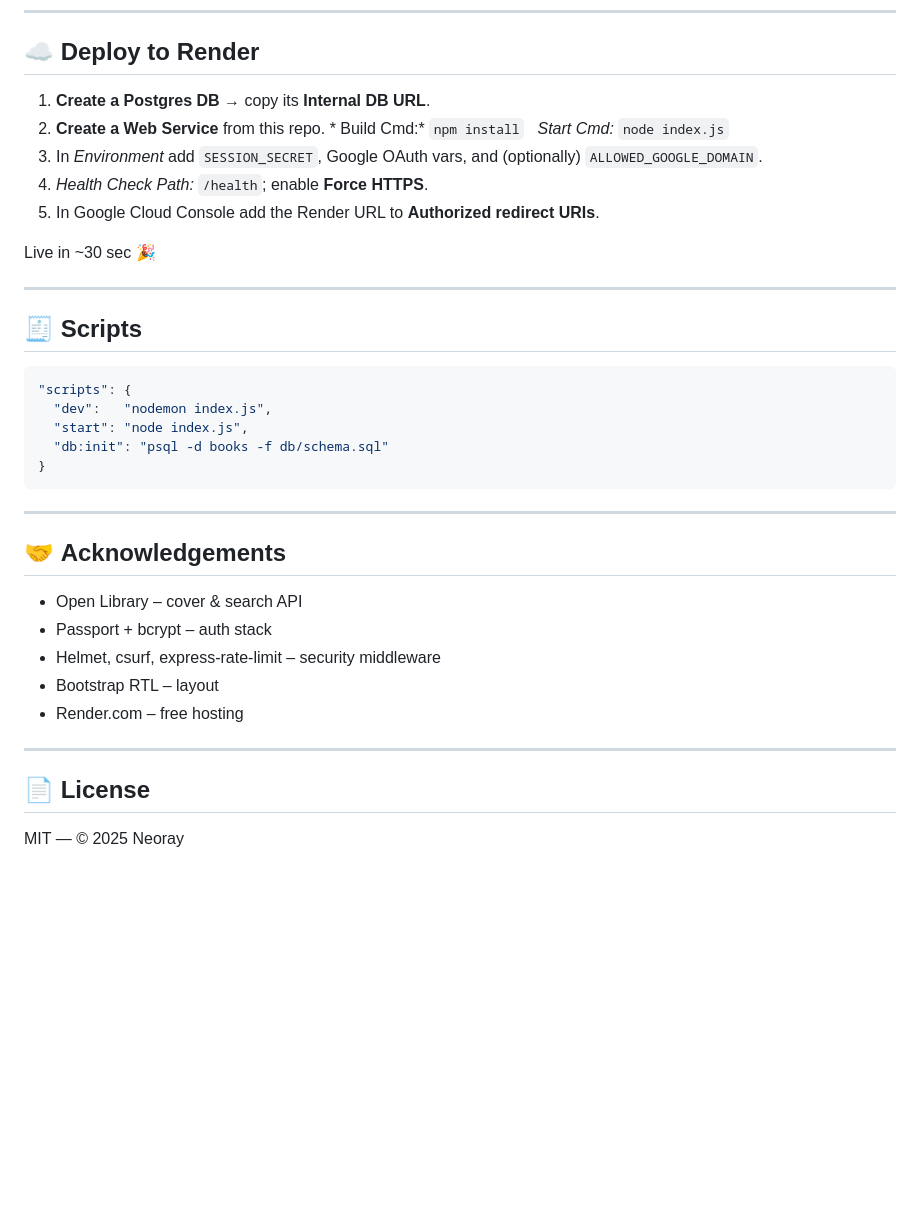
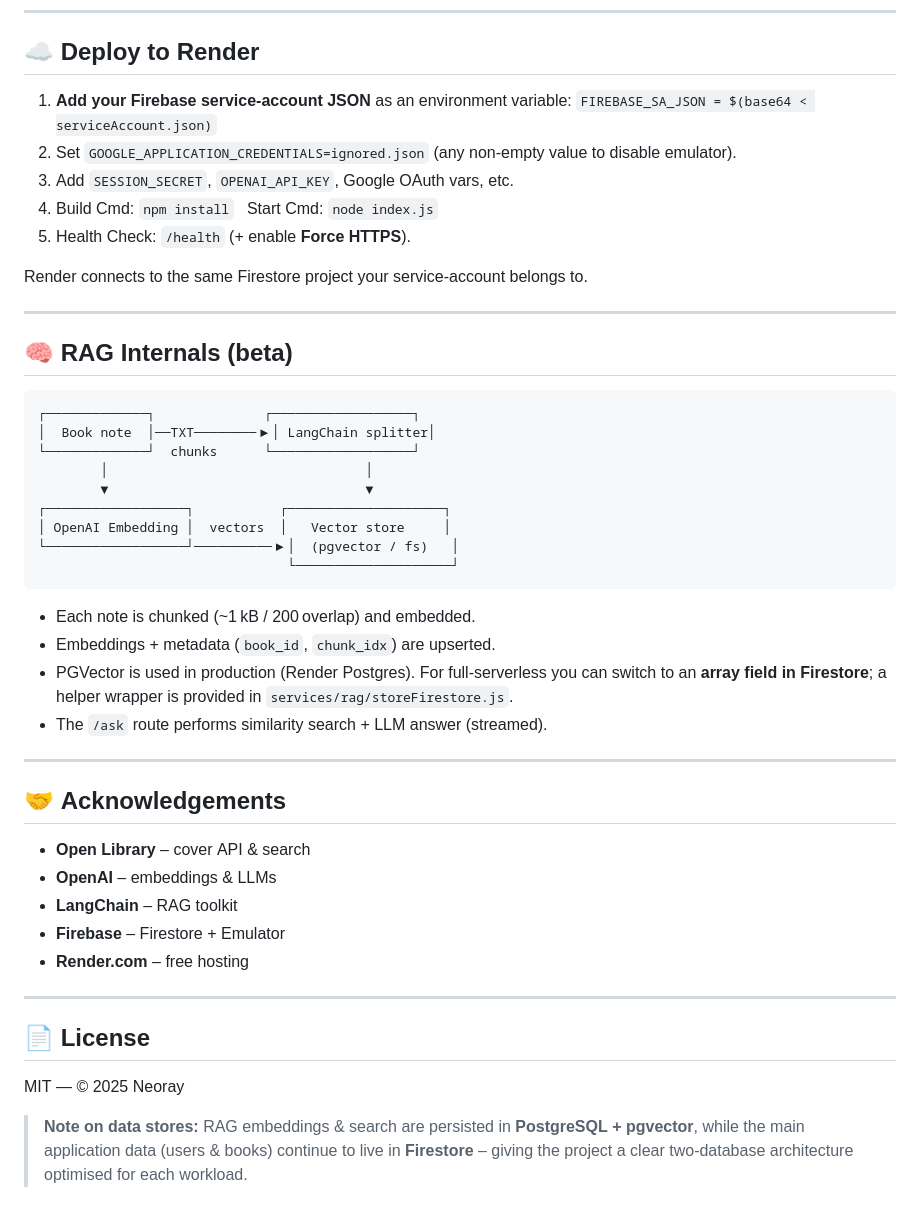
Before and after one commit to neo050/Book-Notes, a Markdown page: README.md, the part around one of its changes. GitHub-like rendering; blank space fills up the shorter version.

````diff
--- a/README.md
+++ b/README.md
@@ -139,39 +103,50 @@ Unauthenticated requests to ✓ routes redirect to **/login**.
 
 ## ☁️ Deploy to Render
 
-1. **Create a Postgres DB** → copy its **Internal DB URL**.
-2. **Create a Web Service** from this repo.
-   \* Build Cmd:\* `npm install`   *Start Cmd:* `node index.js`
-3. In *Environment* add `SESSION_SECRET`, Google OAuth vars, and (optionally) `ALLOWED_GOOGLE_DOMAIN`.
-4. *Health Check Path:* `/health`; enable **Force HTTPS**.
-5. In Google Cloud Console add the Render URL to **Authorized redirect URIs**.
+1. **Add your Firebase service‑account JSON** as an environment variable:
+   `FIREBASE_SA_JSON = $(base64 < serviceAccount.json)`
+2. Set `GOOGLE_APPLICATION_CREDENTIALS=ignored.json` (any non‑empty value to disable emulator).
+3. Add `SESSION_SECRET`, `OPENAI_API_KEY`, Google OAuth vars, etc.
+4. Build Cmd: `npm install`   Start Cmd: `node index.js`
+5. Health Check: `/health` (+ enable **Force HTTPS**).
 
-Live in \~30 sec 🎉
+Render connects to the same Firestore project your service‑account belongs to.
 
 ---
 
-## 🧾 Scripts
+## 🧠 RAG Internals (beta)
 
-```json
-"scripts": {
-  "dev":   "nodemon index.js",
-  "start": "node index.js",
-  "db:init": "psql -d books -f db/schema.sql"
-}
 ```
+┌─────────────┐              ┌──────────────────┐
+│  Book note  │──TXT────────▶│ LangChain splitter│
+└─────────────┘  chunks      └──────────────────┘
+        │                                 │
+        ▼                                 ▼
+┌──────────────────┐           ┌────────────────────┐
+│ OpenAI Embedding │  vectors  │   Vector store     │
+└──────────────────┘──────────▶│  (pgvector / fs)   │
+                                └────────────────────┘
+```
+
+* Each note is chunked (\~1 kB / 200 overlap) and embedded.
+* Embeddings + metadata (`book_id`, `chunk_idx`) are upserted.
+* PGVector is used in production (Render Postgres). For full‑serverless you can switch to an **array field in Firestore**; a helper wrapper is provided in `services/rag/storeFirestore.js`.
+* The `/ask` route performs similarity search + LLM answer (streamed).
 
 ---
 
 ## 🤝 Acknowledgements
 
-* Open Library – cover & search API
-* Passport + bcrypt – auth stack
-* Helmet, csurf, express‑rate‑limit – security middleware
-* Bootstrap RTL – layout
-* Render.com – free hosting
+* **Open Library** – cover API & search
+* **OpenAI** – embeddings & LLMs
+* **LangChain** – RAG toolkit
+* **Firebase** – Firestore + Emulator
+* **Render.com** – free hosting
 
 ---
 
 ## 📄 License
 
-MIT — © 2025 Neoray
+MIT — © 2025 Neoray
+
+> **Note on data stores:** RAG embeddings & search are persisted in **PostgreSQL + pgvector**, while the main application data (users & books) continue to live in **Firestore** – giving the project a clear two‑database architecture optimised for each workload.
````
Also changed, not shown: other parts of README.md (+50 -86 lines).
